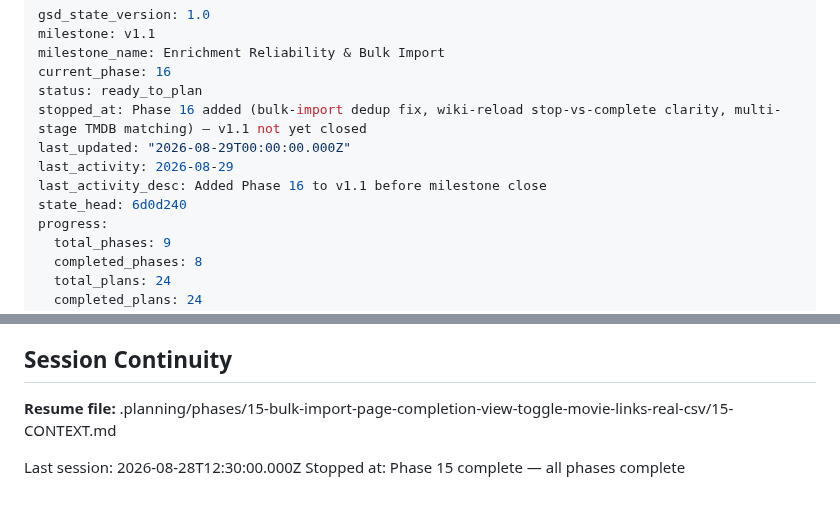
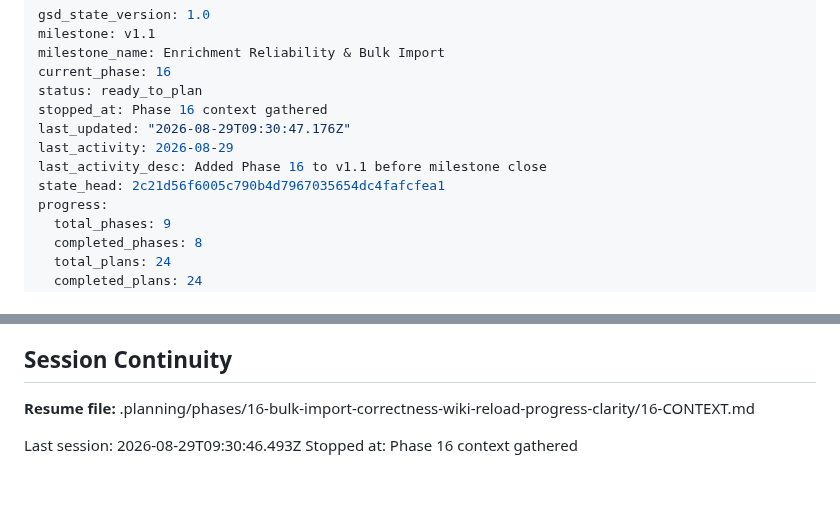
Before and after one commit to simon-reich/movie-archive, a Markdown page: .planning/STATE.md, 2 parts joined by grey strips. GitHub-like rendering.

Commit message:
docs(state): record phase 16 context session

```diff
--- a/.planning/STATE.md
+++ b/.planning/STATE.md
@@ -4,11 +4,11 @@ milestone: v1.1
 milestone_name: Enrichment Reliability & Bulk Import
 current_phase: 16
 status: ready_to_plan
-stopped_at: Phase 16 added (bulk-import dedup fix, wiki-reload stop-vs-complete clarity, multi-stage TMDB matching) — v1.1 not yet closed
-last_updated: "2026-08-29T00:00:00.000Z"
+stopped_at: Phase 16 context gathered
+last_updated: "2026-08-29T09:30:47.176Z"
 last_activity: 2026-08-29
 last_activity_desc: Added Phase 16 to v1.1 before milestone close
-state_head: 6d0d240
+state_head: 2c21d56f6005c790b4d7967035654dc4fafcfea1
 progress:
   total_phases: 9
   completed_phases: 8
@@ -109,7 +109,7 @@ None.
 
 ## Session Continuity
 
-**Resume file:** .planning/phases/15-bulk-import-page-completion-view-toggle-movie-links-real-csv/15-CONTEXT.md
+**Resume file:** .planning/phases/16-bulk-import-correctness-wiki-reload-progress-clarity/16-CONTEXT.md
 
-Last session: 2026-08-28T12:30:00.000Z
-Stopped at: Phase 15 complete — all phases complete
+Last session: 2026-08-29T09:30:46.493Z
+Stopped at: Phase 16 context gathered
```
